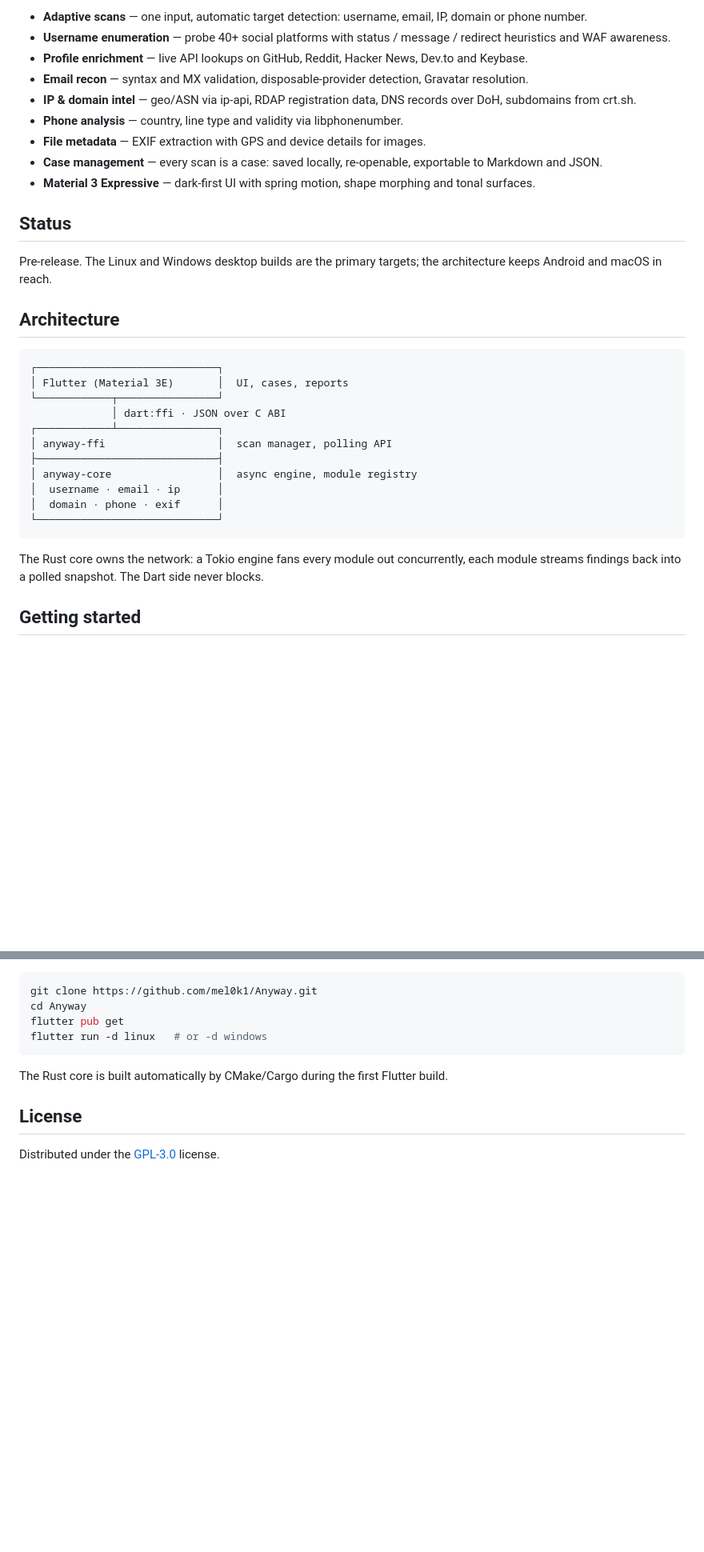
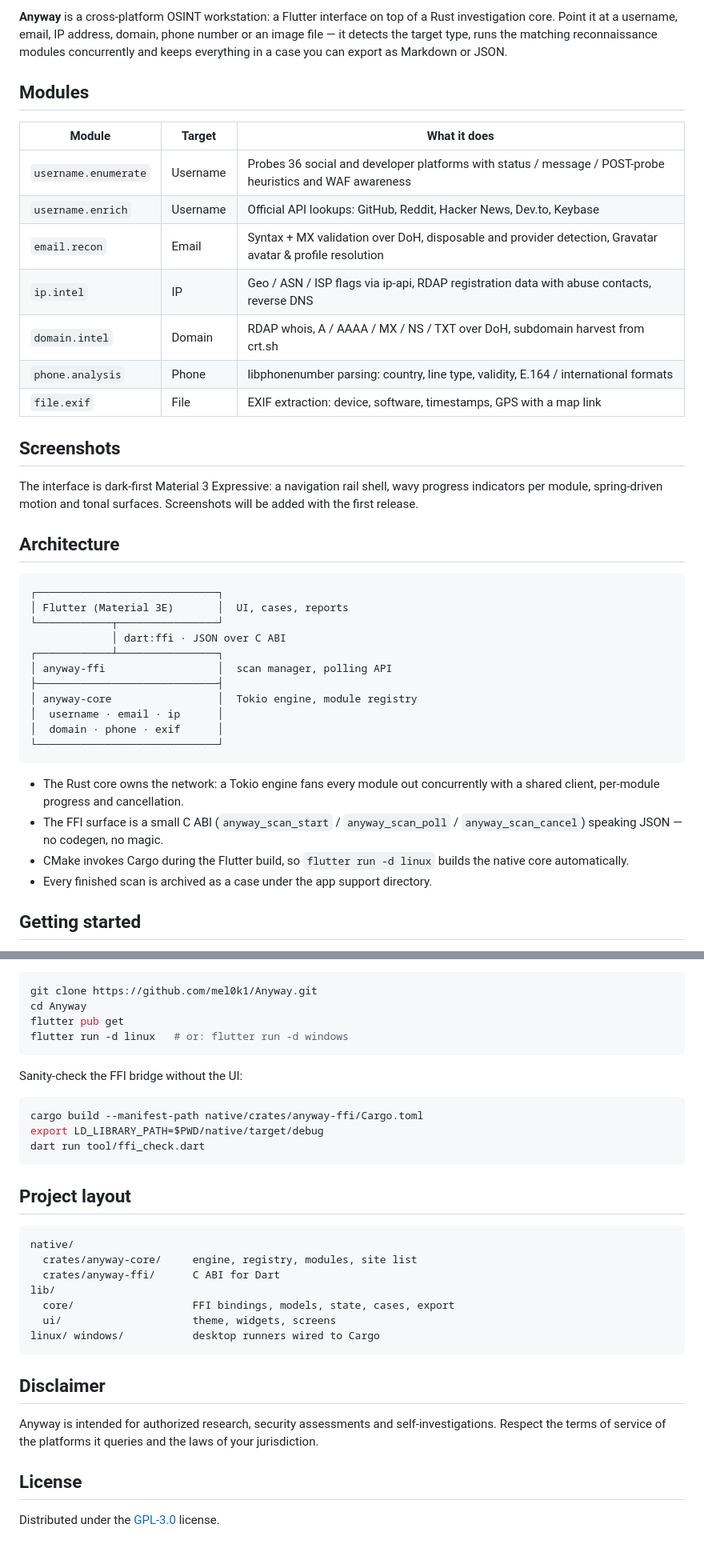
Before and after one commit to mel0k1/Anyway, a Markdown page: README.md, 2 parts joined by grey strips. Shown at 80% size. GitHub-like rendering; blank space fills up the shorter version.

Commit message:
docs: branding, readme and launcher icon

````diff
--- a/README.md
+++ b/README.md
@@ -10,17 +16,21 @@
 
-- **Adaptive scans** — one input, automatic target detection: username, email, IP, domain or phone number.
-- **Username enumeration** — probe 40+ social platforms with status / message / redirect heuristics and WAF awareness.
-- **Profile enrichment** — live API lookups on GitHub, Reddit, Hacker News, Dev.to and Keybase.
-- **Email recon** — syntax and MX validation, disposable-provider detection, Gravatar resolution.
-- **IP & domain intel** — geo/ASN via ip-api, RDAP registration data, DNS records over DoH, subdomains from crt.sh.
-- **Phone analysis** — country, line type and validity via libphonenumber.
-- **File metadata** — EXIF extraction with GPS and device details for images.
-- **Case management** — every scan is a case: saved locally, re-openable, exportable to Markdown and JSON.
-- **Material 3 Expressive** — dark-first UI with spring motion, shape morphing and tonal surfaces.
+**Anyway** is a cross-platform OSINT workstation: a Flutter interface on top of a Rust investigation core. Point it at a username, email, IP address, domain, phone number or an image file — it detects the target type, runs the matching reconnaissance modules concurrently and keeps everything in a case you can export as Markdown or JSON.
 
-## Status
+## Modules
 
-Pre-release. The Linux and Windows desktop builds are the primary targets; the architecture keeps Android and macOS in reach.
+| Module | Target | What it does |
+| --- | --- | --- |
+| `username.enumerate` | Username | Probes 36 social and developer platforms with status / message / POST-probe heuristics and WAF awareness |
+| `username.enrich` | Username | Official API lookups: GitHub, Reddit, Hacker News, Dev.to, Keybase |
+| `email.recon` | Email | Syntax + MX validation over DoH, disposable and provider detection, Gravatar avatar & profile resolution |
+| `ip.intel` | IP | Geo / ASN / ISP flags via ip-api, RDAP registration data with abuse contacts, reverse DNS |
+| `domain.intel` | Domain | RDAP whois, A / AAAA / MX / NS / TXT over DoH, subdomain harvest from crt.sh |
+| `phone.analysis` | Phone | libphonenumber parsing: country, line type, validity, E.164 / international formats |
+| `file.exif` | File | EXIF extraction: device, software, timestamps, GPS with a map link |
+
+## Screenshots
+
+The interface is dark-first Material 3 Expressive: a navigation rail shell, wavy progress indicators per module, spring-driven motion and tonal surfaces. Screenshots will be added with the first release.
 
 ## Architecture
 
@@ -32,13 +42,16 @@ Pre-release. The Linux and Windows desktop builds are the primary targets; the a
 ┌────────────┴────────────────┐
 │ anyway-ffi                  │  scan manager, polling API
 ├─────────────────────────────┤
-│ anyway-core                 │  async engine, module registry
+│ anyway-core                 │  Tokio engine, module registry
 │  username · email · ip      │
 │  domain · phone · exif      │
 └─────────────────────────────┘
 ```
 
-The Rust core owns the network: a Tokio engine fans every module out concurrently, each module streams findings back into a polled snapshot. The Dart side never blocks.
+- The Rust core owns the network: a Tokio engine fans every module out concurrently with a shared client, per-module progress and cancellation.
+- The FFI surface is a small C ABI (`anyway_scan_start` / `anyway_scan_poll` / `anyway_scan_cancel`) speaking JSON — no codegen, no magic.
+- CMake invokes Cargo during the Flutter build, so `flutter run -d linux` builds the native core automatically.
+- Every finished scan is archived as a case under the app support directory.
 
 ## Getting started
 
@@ -48,10 +61,32 @@ Requirements: Flutter 3.35+, Rust 1.85+.
 git clone https://github.com/mel0k1/Anyway.git
 cd Anyway
 flutter pub get
-flutter run -d linux   # or -d windows
+flutter run -d linux   # or: flutter run -d windows
 ```
 
-The Rust core is built automatically by CMake/Cargo during the first Flutter build.
+Sanity-check the FFI bridge without the UI:
+
+```sh
+cargo build --manifest-path native/crates/anyway-ffi/Cargo.toml
+export LD_LIBRARY_PATH=$PWD/native/target/debug
+dart run tool/ffi_check.dart
+```
+
+## Project layout
+
+```
+native/
+  crates/anyway-core/     engine, registry, modules, site list
+  crates/anyway-ffi/      C ABI for Dart
+lib/
+  core/                   FFI bindings, models, state, cases, export
+  ui/                     theme, widgets, screens
+linux/ windows/           desktop runners wired to Cargo
+```
+
+## Disclaimer
+
+Anyway is intended for authorized research, security assessments and self-investigations. Respect the terms of service of the platforms it queries and the laws of your jurisdiction.
 
 ## License
 
````
Also changed, not shown: other parts of README.md (+10 -4 lines), assets/brand/banner.png (added), assets/brand/icon.png (added), 4 other files.
